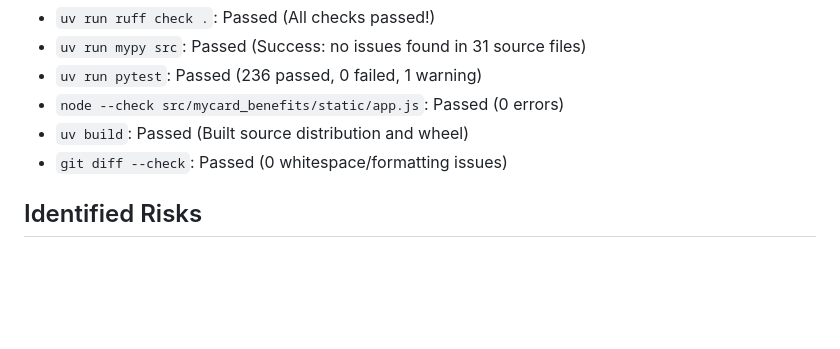
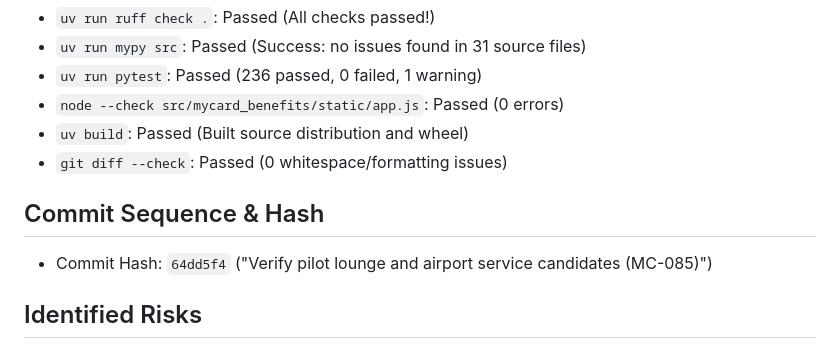
Before and after one commit to ylnhari/mycard-benefits, a Markdown page: coordination/ANTIGRAVITY-WORKER-RESULT.md, the part around the change. GitHub-like rendering; blank space fills up the shorter version.

Commit message:
coordination: record final commit hash in ANTIGRAVITY-WORKER-RESULT.md

```diff
--- a/coordination/ANTIGRAVITY-WORKER-RESULT.md
+++ b/coordination/ANTIGRAVITY-WORKER-RESULT.md
@@ -50,6 +50,10 @@ Output artifact: `docs/research/lounge-and-meet-greet-verification-2026-08-07.md
 - `uv build`: Passed (Built source distribution and wheel)
 - `git diff --check`: Passed (0 whitespace/formatting issues)
 
+## Commit Sequence & Hash
+
+- Commit Hash: `64dd5f4` ("Verify pilot lounge and airport service candidates (MC-085)")
+
 ## Identified Risks
 
 None. Research candidates are isolated to `docs/research/` and do not activate catalog truth. No private data, vaults, credentials, or browser identities were accessed.
```
